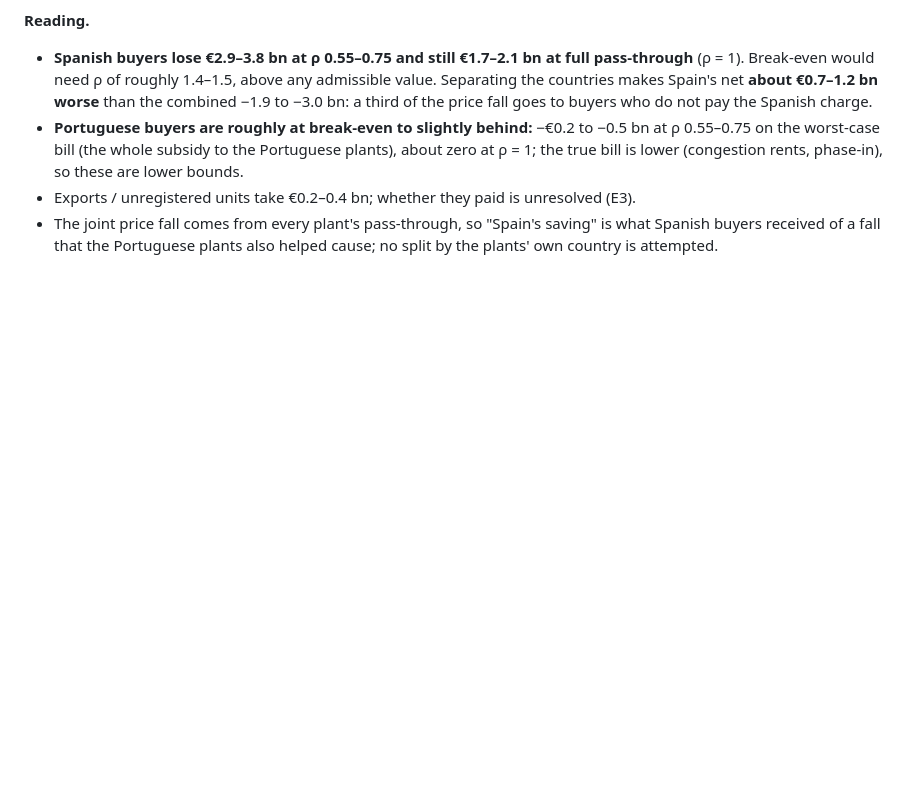
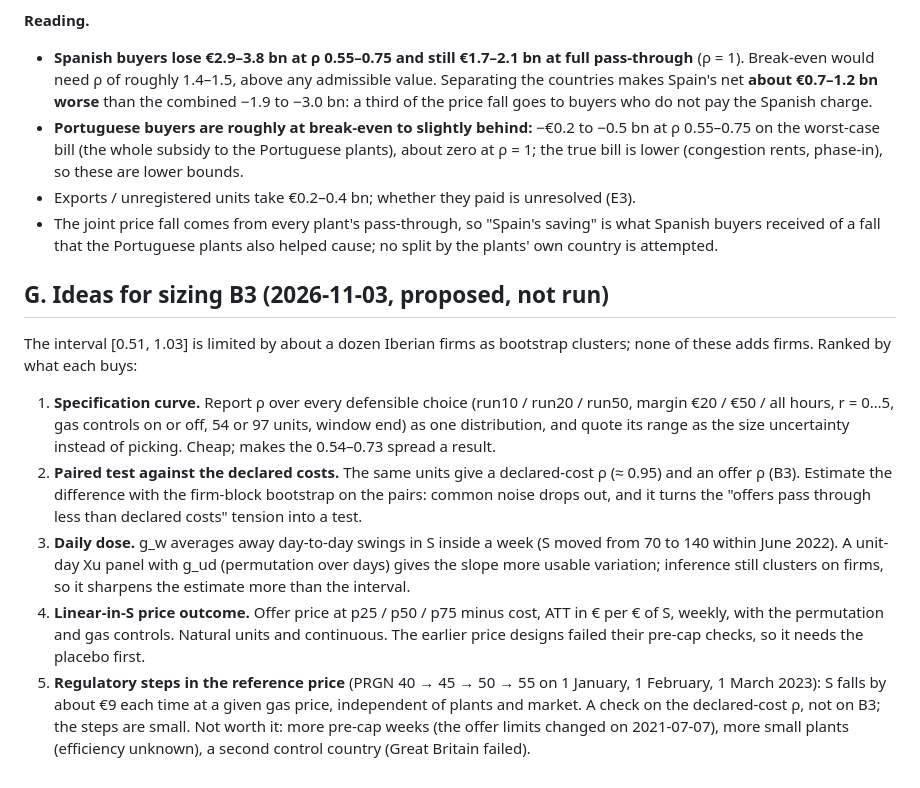
Before and after one commit to theomello/iberian_electricity_thesis, a Markdown page: notes/rq-crisis-quantity.md, the part around the change. Rendered like a GitHub page; blank space fills up the shorter version.

Commit message:
List ideas for sizing the B3 pass-through
Co-Authored-By: Claude Sonnet 5.5 <noreply@anthropic.com>

```diff
--- a/notes/rq-crisis-quantity.md
+++ b/notes/rq-crisis-quantity.md
@@ -619,3 +619,25 @@ general regime), the congestion rents pull the other way.
 - Exports / unregistered units take €0.2–0.4 bn; whether they paid is unresolved (E3).
 - The joint price fall comes from every plant's pass-through, so "Spain's saving" is what Spanish buyers received
   of a fall that the Portuguese plants also helped cause; no split by the plants' own country is attempted.
+
+## G. Ideas for sizing B3 (2026-11-03, proposed, not run)
+
+The interval [0.51, 1.03] is limited by about a dozen Iberian firms as bootstrap clusters; none of these adds firms.
+Ranked by what each buys:
+1. **Specification curve.** Report ρ over every defensible choice (run10 / run20 / run50, margin €20 / €50 / all hours, r = 0…5,
+   gas controls on or off, 54 or 97 units, window end) as one distribution, and quote its range as the size
+   uncertainty instead of picking. Cheap; makes the 0.54–0.73 spread a result.
+2. **Paired test against the declared costs.** The same units give a declared-cost ρ (≈ 0.95) and an offer ρ (B3).
+   Estimate the difference with the firm-block bootstrap on the pairs: common noise drops out, and it turns the
+   "offers pass through less than declared costs" tension into a test.
+3. **Daily dose.** g_w averages away day-to-day swings in S inside a week (S moved from 70 to 140 within June 2022).
+   A unit-day Xu panel with g_ud (permutation over days) gives the slope more usable variation; inference still
+   clusters on firms, so it sharpens the estimate more than the interval.
+4. **Linear-in-S price outcome.** Offer price at p25 / p50 / p75 minus cost, ATT in € per € of S, weekly, with
+   the permutation and gas controls. Natural units and continuous. The earlier price designs failed their
+   pre-cap checks, so it needs the placebo first.
+5. **Regulatory steps in the reference price** (PRGN 40 → 45 → 50 → 55 on 1 January, 1 February, 1 March 2023): S falls
+   by about €9 each time at a given gas price, independent of plants and market. A check on the declared-cost ρ, not
+   on B3; the steps are small.
+Not worth it: more pre-cap weeks (the offer limits changed on 2021-07-07), more small plants (efficiency unknown),
+a second control country (Great Britain failed).
```
